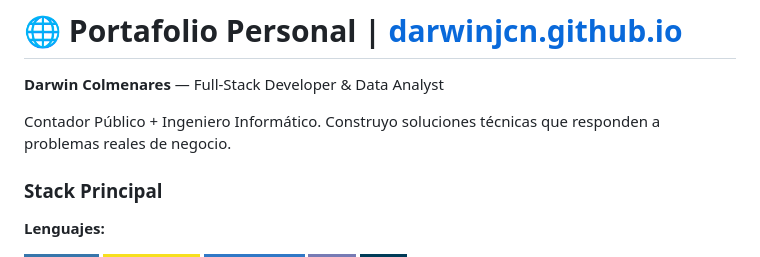
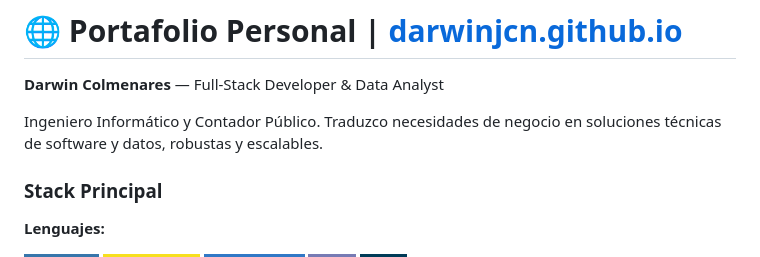
Before and after one commit to darwinjcn/darwinjcn.github.io, a Markdown page: README.md, the part around the change. GitHub-like rendering; badges without logos.

Commit message:
Revise personal description in README
Updated personal description for clarity and detail.

```diff
--- a/README.md
+++ b/README.md
@@ -2,7 +2,7 @@
 
 **Darwin Colmenares** — Full-Stack Developer & Data Analyst
 
-Contador Público + Ingeniero Informático. Construyo soluciones técnicas que responden a problemas reales de negocio.
+Ingeniero Informático y Contador Público. Traduzco necesidades de negocio en soluciones técnicas de software y datos, robustas y escalables.
 
 ### Stack Principal
 
```
